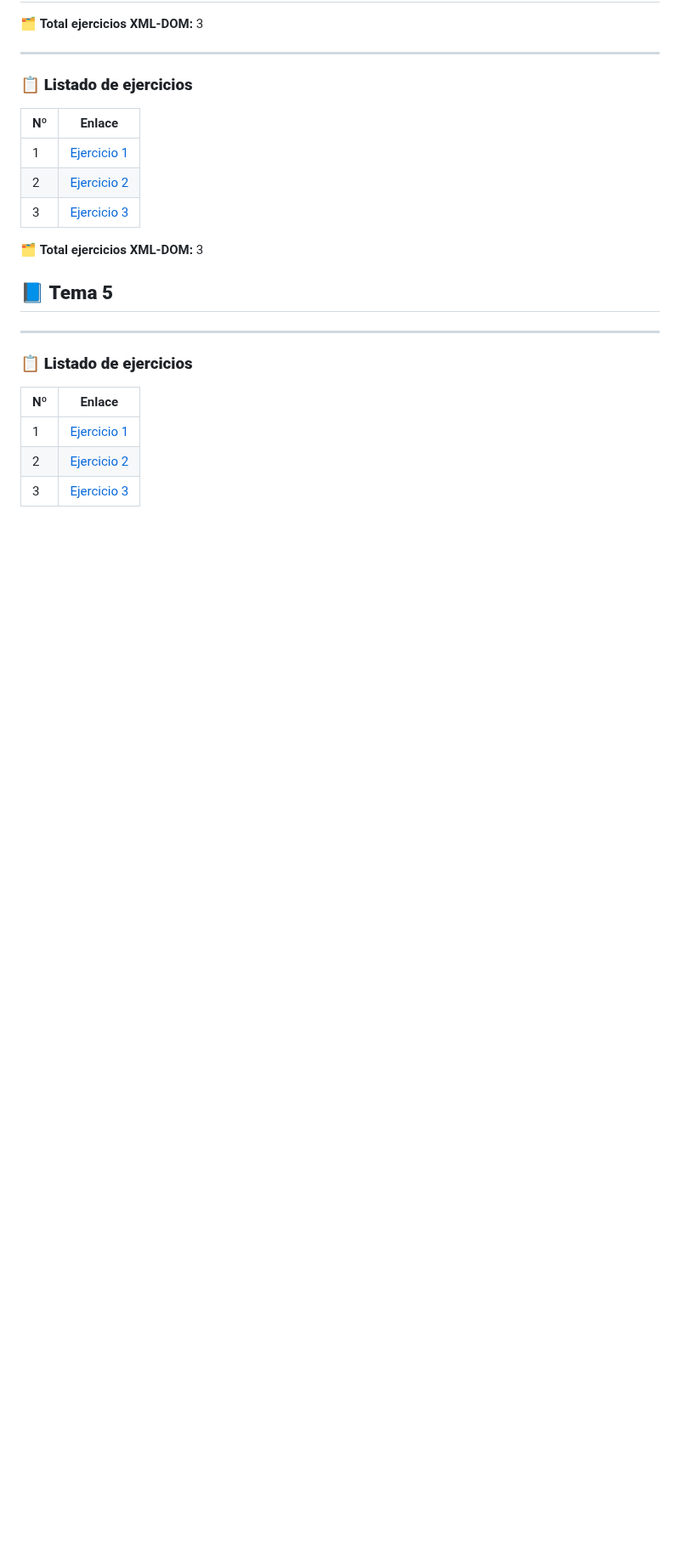
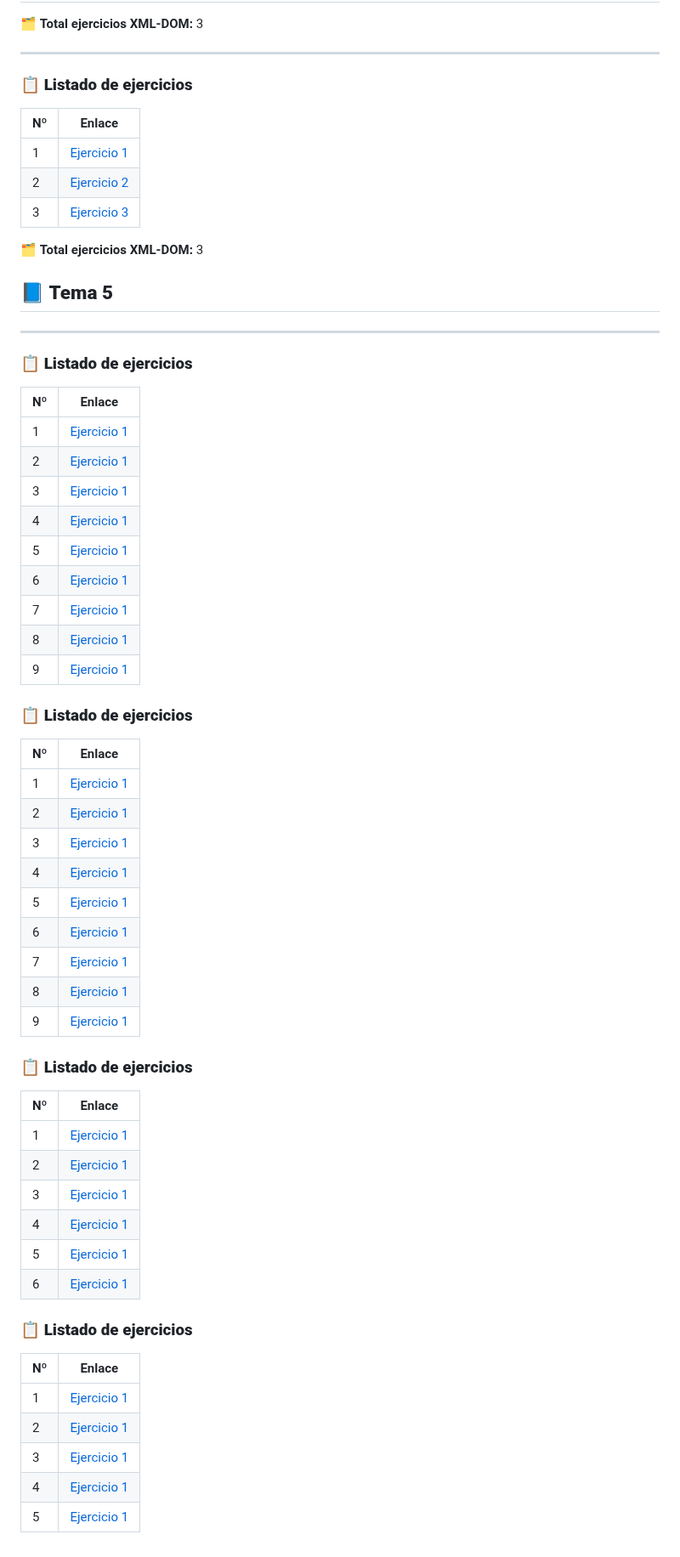
Before and after one commit to adrianortaaa/LLMM, a Markdown page: README.md, the part around the change. Shown at 85% size. Rendered like a GitHub page; blank space fills up the shorter version.

```diff
--- a/README.md
+++ b/README.md
@@ -191,5 +191,48 @@
 | Nº | Enlace |
 |---|---|
 | 1 | [Ejercicio 1](DTD-EJERCICIO-1-1/DTD-1-1.xml) |
-| 2 | [Ejercicio 2](XML-DOM2/XML-DOM2.js) |
-| 3 | [Ejercicio 3](XML-DOM3/XML-DOM3.js) |
+| 2 | [Ejercicio 1](DTD-EJERCICIO-1-2/DTD-1-2.xml) |
+| 3 | [Ejercicio 1](DTD-EJERCICIO-1-3/DTD-1-3.xml) |
+| 4 | [Ejercicio 1](DTD-EJERCICIO-1-4/DTD-1-4.xml) |
+| 5 | [Ejercicio 1](DTD-EJERCICIO-1-5/DTD-1-5.xml) |
+| 6 | [Ejercicio 1](DTD-EJERCICIO-1-6/DTD-1-6.xml) |
+| 7 | [Ejercicio 1](DTD-EJERCICIO-1-7/DTD-1-7.xml) |
+| 8 | [Ejercicio 1](DTD-EJERCICIO-1-8/DTD-1-8.xml) |
+| 9 | [Ejercicio 1](DTD-EJERCICIO-1-9/DTD-1-9.xml) |
+
+### 📋 **Listado de ejercicios**
+
+| Nº | Enlace |
+|---|---|
+| 1 | [Ejercicio 1](DTD-EJERCICIO-2-1/DTD-2-1.xml) |
+| 2 | [Ejercicio 1](DTD-EJERCICIO-2-2/DTD-2-2.xml) |
+| 3 | [Ejercicio 1](DTD-EJERCICIO-2-3/DTD-2-3.xml) |
+| 4 | [Ejercicio 1](DTD-EJERCICIO-2-4/DTD-2-4.xml) |
+| 5 | [Ejercicio 1](DTD-EJERCICIO-2-5/DTD-2-5.xml) |
+| 6 | [Ejercicio 1](DTD-EJERCICIO-2-6/DTD-2-6.xml) |
+| 7 | [Ejercicio 1](DTD-EJERCICIO-2-7/DTD-2-7.xml) |
+| 8 | [Ejercicio 1](DTD-EJERCICIO-2-8/DTD-2-8.xml) |
+| 9 | [Ejercicio 1](DTD-EJERCICIO-2-9/DTD-2-9.xml) |
+
+
+### 📋 **Listado de ejercicios**
+
+| Nº | Enlace |
+|---|---|
+| 1 | [Ejercicio 1](DTD-EJERCICIO-3-1/DTD-3-1.xml) |
+| 2 | [Ejercicio 1](DTD-EJERCICIO-3-2/DTD-3-2.xml) |
+| 3 | [Ejercicio 1](DTD-EJERCICIO-3-3/DTD-3-3.xml) |
+| 4 | [Ejercicio 1](DTD-EJERCICIO-3-4/DTD-3-4.xml) |
+| 5 | [Ejercicio 1](DTD-EJERCICIO-3-5/DTD-3-5.xml) |
+| 6 | [Ejercicio 1](DTD-EJERCICIO-3-6/DTD-3-6.xml) |
+
+
+### 📋 **Listado de ejercicios**
+
+| Nº | Enlace |
+|---|---|
+| 1 | [Ejercicio 1](DTD-EJERCICIO-4-1/DTD-4-1.xml) |
+| 2 | [Ejercicio 1](DTD-EJERCICIO-4-2/DTD-4-2.xml) |
+| 3 | [Ejercicio 1](DTD-EJERCICIO-4-3/DTD-4-3.xml) |
+| 4 | [Ejercicio 1](DTD-EJERCICIO-4-4/DTD-4-4.xml) |
+| 5 | [Ejercicio 1](DTD-EJERCICIO-4-5/DTD-4-5.xml) |
```
